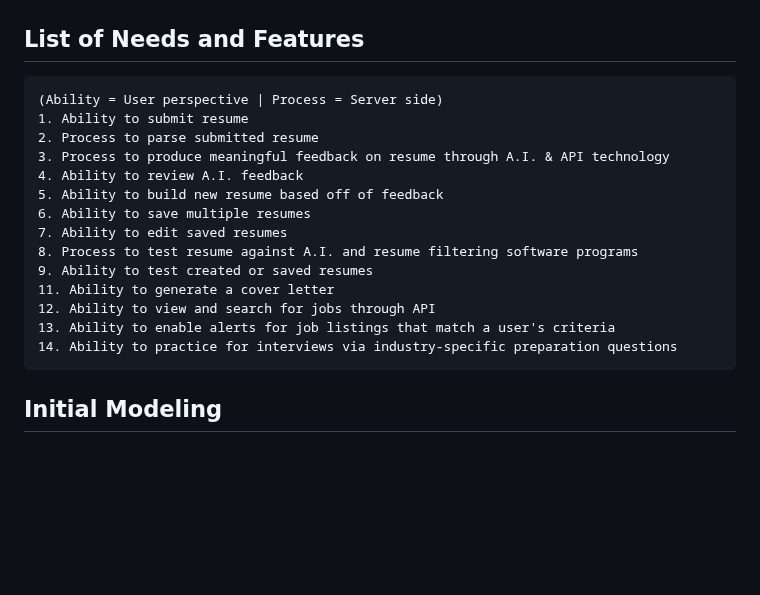
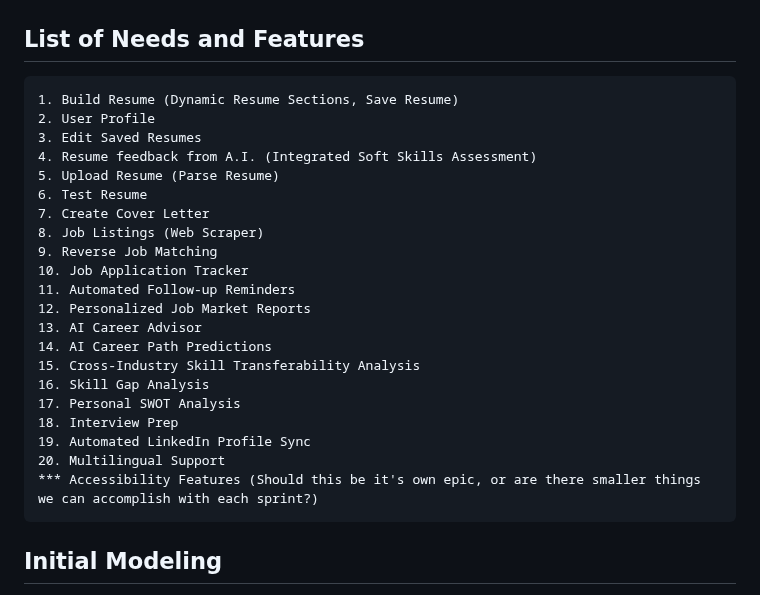
Before and after one commit to Coder-Andrew/CharpSpark, a Markdown page: TeamDocuments/ProjectInfo/CharpSpark_Project_Inception.md, the part around the change. Drawn GitHub-style; blank space fills up the shorter version.

Commit message:
Modified list of needs and features

```diff
--- a/TeamDocuments/ProjectInfo/CharpSpark_Project_Inception.md
+++ b/TeamDocuments/ProjectInfo/CharpSpark_Project_Inception.md
@@ -55,20 +55,27 @@ The AI-Powered Resume Enhancement Platform is a software application that enable
     As needed
 
 ## List of Needs and Features
-    (Ability = User perspective | Process = Server side)
-    1. Ability to submit resume
-    2. Process to parse submitted resume
-    3. Process to produce meaningful feedback on resume through A.I. & API technology
-    4. Ability to review A.I. feedback
-    5. Ability to build new resume based off of feedback
-    6. Ability to save multiple resumes
-    7. Ability to edit saved resumes
-    8. Process to test resume against A.I. and resume filtering software programs
-    9. Ability to test created or saved resumes
-    11. Ability to generate a cover letter
-    12. Ability to view and search for jobs through API
-    13. Ability to enable alerts for job listings that match a user's criteria
-    14. Ability to practice for interviews via industry-specific preparation questions
+    1. Build Resume (Dynamic Resume Sections, Save Resume)
+    2. User Profile
+    3. Edit Saved Resumes
+    4. Resume feedback from A.I. (Integrated Soft Skills Assessment)
+    5. Upload Resume (Parse Resume)
+    6. Test Resume
+    7. Create Cover Letter
+    8. Job Listings (Web Scraper)
+    9. Reverse Job Matching
+    10. Job Application Tracker
+    11. Automated Follow-up Reminders
+    12. Personalized Job Market Reports
+    13. AI Career Advisor
+    14. AI Career Path Predictions
+    15. Cross-Industry Skill Transferability Analysis
+    16. Skill Gap Analysis
+    17. Personal SWOT Analysis
+    18. Interview Prep
+    19. Automated LinkedIn Profile Sync
+    20. Multilingual Support
+    *** Accessibility Features (Should this be it's own epic, or are there smaller things we can accomplish with each sprint?)
 
 ## Initial Modeling
 - [MindMap](https://miro.com/app/board/uXjVN4G_02o=/)
```
